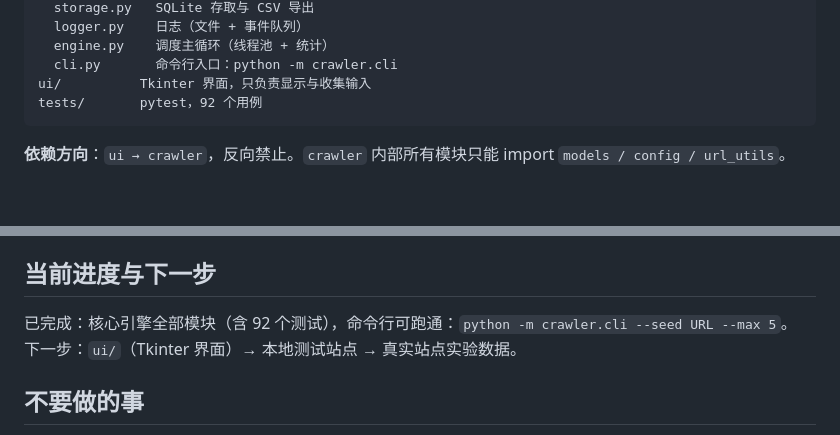
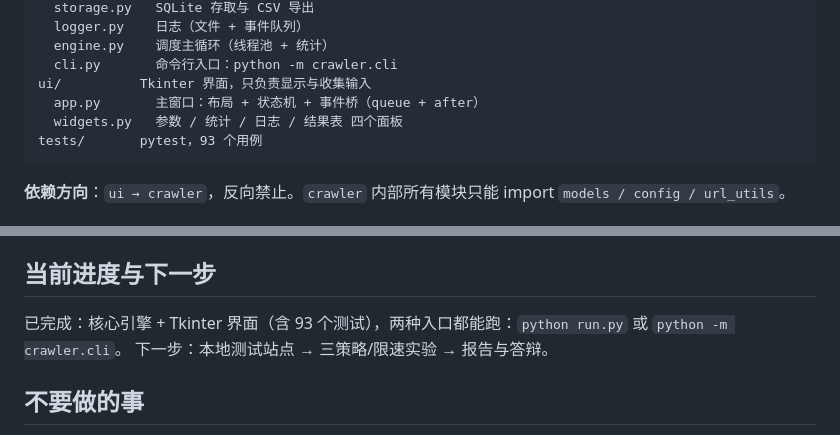
Before and after one commit to nature-song/web-crawler-lab, a Markdown page: AGENTS.md, 2 parts joined by grey strips. Rendered like a GitHub page; blank space fills up the shorter version.

````diff
--- a/AGENTS.md
+++ b/AGENTS.md
@@ -32,7 +32,9 @@ crawler/     核心引擎，纯 Python，不含任何界面代码
   engine.py    调度主循环（线程池 + 统计）
   cli.py       命令行入口：python -m crawler.cli
 ui/          Tkinter 界面，只负责显示与收集输入
-tests/       pytest，92 个用例
+  app.py       主窗口：布局 + 状态机 + 事件桥（queue + after）
+  widgets.py   参数 / 统计 / 日志 / 结果表 四个面板
+tests/       pytest，93 个用例
 ```
 
 **依赖方向**：`ui → crawler`，反向禁止。`crawler` 内部所有模块只能 import `models / config / url_utils`。
@@ -55,8 +57,8 @@ git add -A; git commit -m "feat: ..."; git push
 
 ## 当前进度与下一步
 
-已完成：核心引擎全部模块（含 92 个测试），命令行可跑通：`python -m crawler.cli --seed URL --max 5`。
-下一步：`ui/`（Tkinter 界面）→ 本地测试站点 → 真实站点实验数据。
+已完成：核心引擎 + Tkinter 界面（含 93 个测试），两种入口都能跑：`python run.py` 或 `python -m crawler.cli`。
+下一步：本地测试站点 → 三策略/限速实验 → 报告与答辩。
 
 ## 不要做的事
 
````
Also changed, not shown: README.md (+7 -5 lines), docs/ui-preview.png (added), 5 other files.
